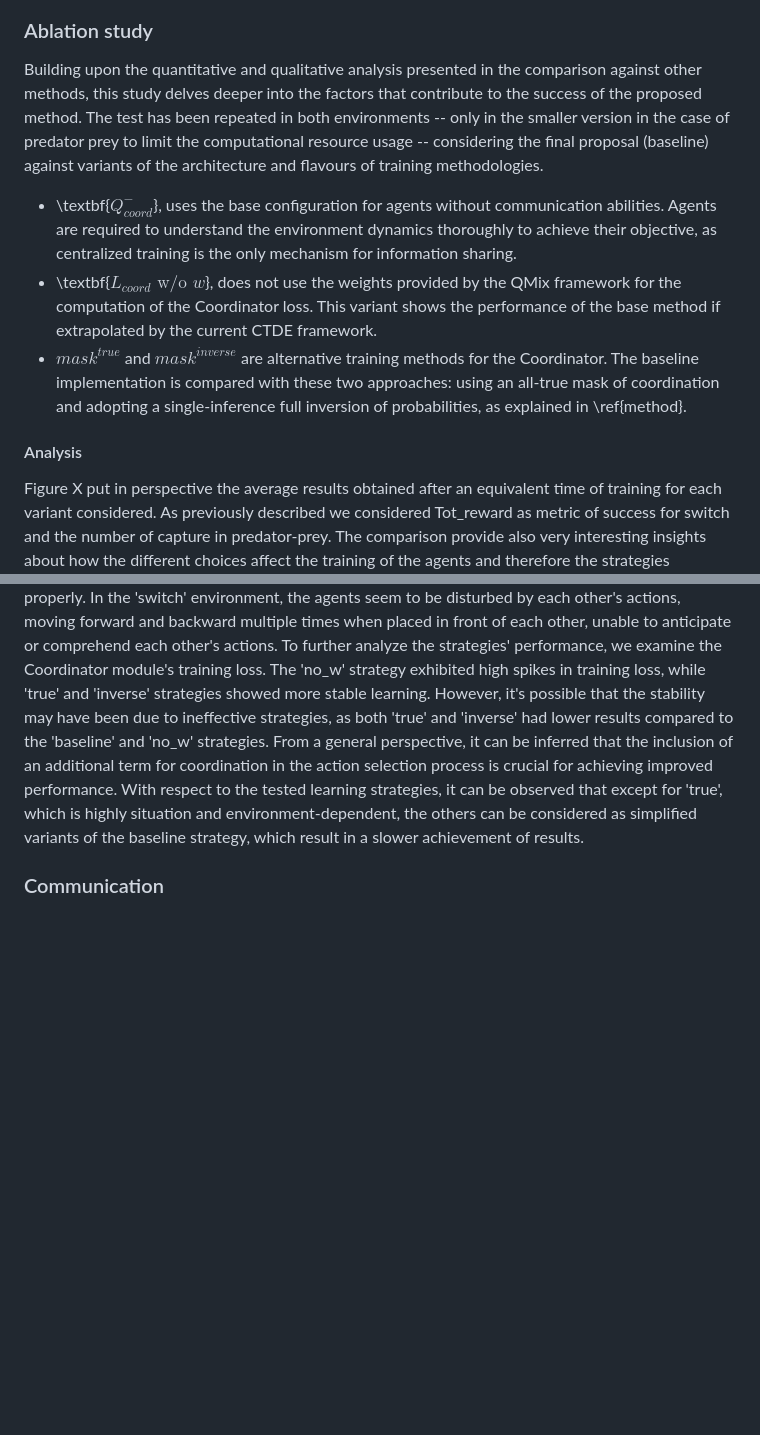
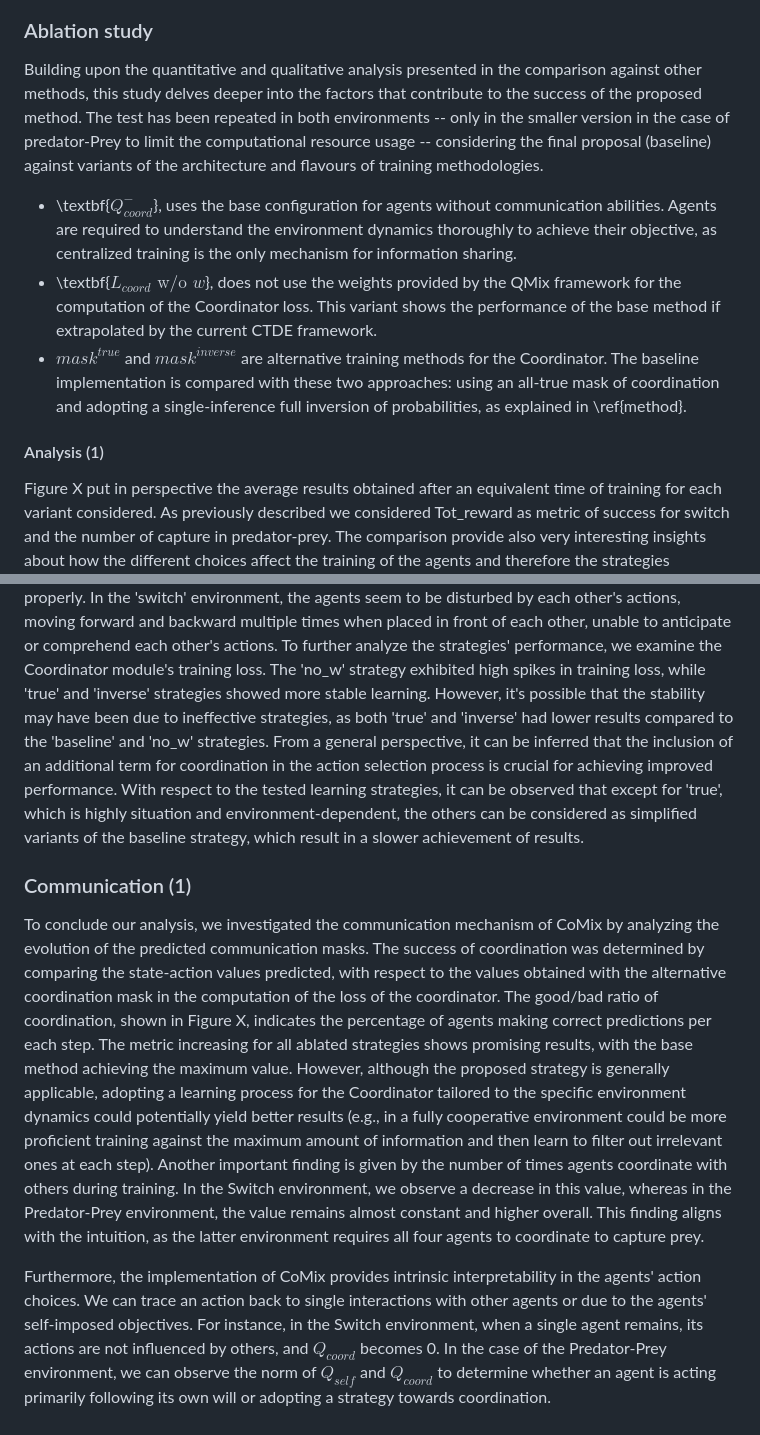
Before and after one commit to johnMinelli/CoordinatedQMIX, a Markdown page: thesis/raw/intro.md, 2 parts joined by grey strips. Drawn GitHub-style; blank space fills up the shorter version.

Commit message:
First revision communication analysis

```diff
--- a/thesis/raw/intro.md
+++ b/thesis/raw/intro.md
@@ -279,13 +288,13 @@ this demonstrate practical ability in (abstract abilities?)-->
 <!-- We conclude our evaluation by measuring the impact of each component in our pipeline through an ablation study carried out on the two environments -->
 <!-- Based on the results obtained, we conducted a detailed analysis of the performance of each coordination strategy. -->
 
-Building upon the quantitative and qualitative analysis presented in the comparison against other methods, this study delves deeper into the factors that contribute to the success of the proposed method. The test has been repeated in both environments -- only in the smaller version in the case of predator prey to limit the computational resource usage -- considering the final proposal (baseline) against variants of the architecture and flavours of training methodologies.
+Building upon the quantitative and qualitative analysis presented in the comparison against other methods, this study delves deeper into the factors that contribute to the success of the proposed method. The test has been repeated in both environments -- only in the smaller version in the case of predator-Prey to limit the computational resource usage -- considering the final proposal (baseline) against variants of the architecture and flavours of training methodologies.
 
 - \textbf{$Q_{coord}^-$}, uses the base configuration for agents without communication abilities. Agents are required to understand the environment dynamics thoroughly to achieve their objective, as centralized training is the only mechanism for information sharing.
 - \textbf{$L_{coord} \text{ w/o } w$}, does not use the weights provided by the QMix framework for the computation of the Coordinator loss. This variant shows the performance of the base method if extrapolated by the current CTDE framework.
 - $mask^{true}$ and $mask^{inverse}$ are alternative training methods for the Coordinator. The baseline implementation is compared with these two approaches: using an all-true mask of coordination and adopting a single-inference full inversion of probabilities, as explained in \ref{method}.
 
-#### Analysis
+#### Analysis (1)
 Figure X put in perspective the average results obtained after an equivalent time of training for each variant considered. As previously described we considered Tot_reward as metric of success for switch and the number of capture in predator-prey. The comparison provide also very interesting insights about how the different choices affect the training of the agents and therefore the strategies developed.
 In the 'switch' environment, we can see 'inverse' and 'no_w' being able to demonstrate the same coordination performances as the 'baseline'. However, they apparently require more training steps respect the baseline: they show a lower 'tot_reward', and in both cases we can identify situations in which the agents struggle in reaching their position due to misbheaviour of the single but not for coordination impediments. On the other hand we see 'true' obtaining very good results even if with a slower convergence and a weaker coordination \ref{other graph}. Interestingly, while the strategy of the baseline allows agents to incrementally learn and find their way in the environment, 'true' does not report successes initially. It is because this method of supervision incentivized to consider everyone's intention instead of restricting the collaboration space to the local situation of understanding.
 <!-- (add example of agents not able to agree on who should pass first and this hinder the final result) -->
@@ -298,4 +307,11 @@ The absence of communication capabilities resulted in an apparent lack of coordi
 To further analyze the strategies' performance, we examine the Coordinator module's training loss. The 'no_w' strategy exhibited high spikes in training loss, while 'true' and 'inverse' strategies showed more stable learning. However, it's possible that the stability may have been due to ineffective strategies, as both 'true' and 'inverse' had lower results compared to the 'baseline' and 'no_w' strategies.
 From a general perspective, it can be inferred that the inclusion of an additional term for coordination in the action selection process is crucial for achieving improved performance. With respect to the tested learning strategies, it can be observed that except for 'true', which is highly situation and environment-dependent, the others can be considered as simplified variants of the baseline strategy, which result in a slower achievement of results.
 
-### Communication
+
+
+
+### Communication (1)
+To conclude our analysis, we investigated the communication mechanism of CoMix by analyzing the evolution of the predicted communication masks. The success of coordination was determined by comparing the state-action values predicted, with respect to the values obtained with the alternative coordination mask in the computation of the loss of the coordinator. The good/bad ratio of coordination, shown in Figure X, indicates the percentage of agents making correct predictions per each step. The metric increasing for all ablated strategies shows promising results, with the base method achieving the maximum value. However, although the proposed strategy is generally applicable, adopting a learning process for the Coordinator tailored to the specific environment dynamics could potentially yield better results (e.g., in a fully cooperative environment could be more proficient training against the maximum amount of information and then learn to filter out irrelevant ones at each step).
+Another important finding is given by the number of times agents coordinate with others during training. In the Switch environment, we observe a decrease in this value, whereas in the Predator-Prey environment, the value remains almost constant and higher overall. This finding aligns with the intuition, as the latter environment requires all four agents to coordinate to capture prey.
+<!--TODO should i putt the graph? Should I divide by ablation flavours? the description is valid for optout and slightly also for no_w-->
+Furthermore, the implementation of CoMix provides intrinsic interpretability in the agents' action choices. We can trace an action back to single interactions with other agents or due to the agents' self-imposed objectives. For instance, in the Switch environment, when a single agent remains, its actions are not influenced by others, and $Q_{coord}$ becomes 0. In the case of the Predator-Prey environment, we can observe the norm of $Q_{self}$ and $Q_{coord}$ to determine whether an agent is acting primarily following its own will or adopting a strategy towards coordination.
```
Also changed, not shown: other parts of thesis/raw/intro.md (+9 -0 lines).
